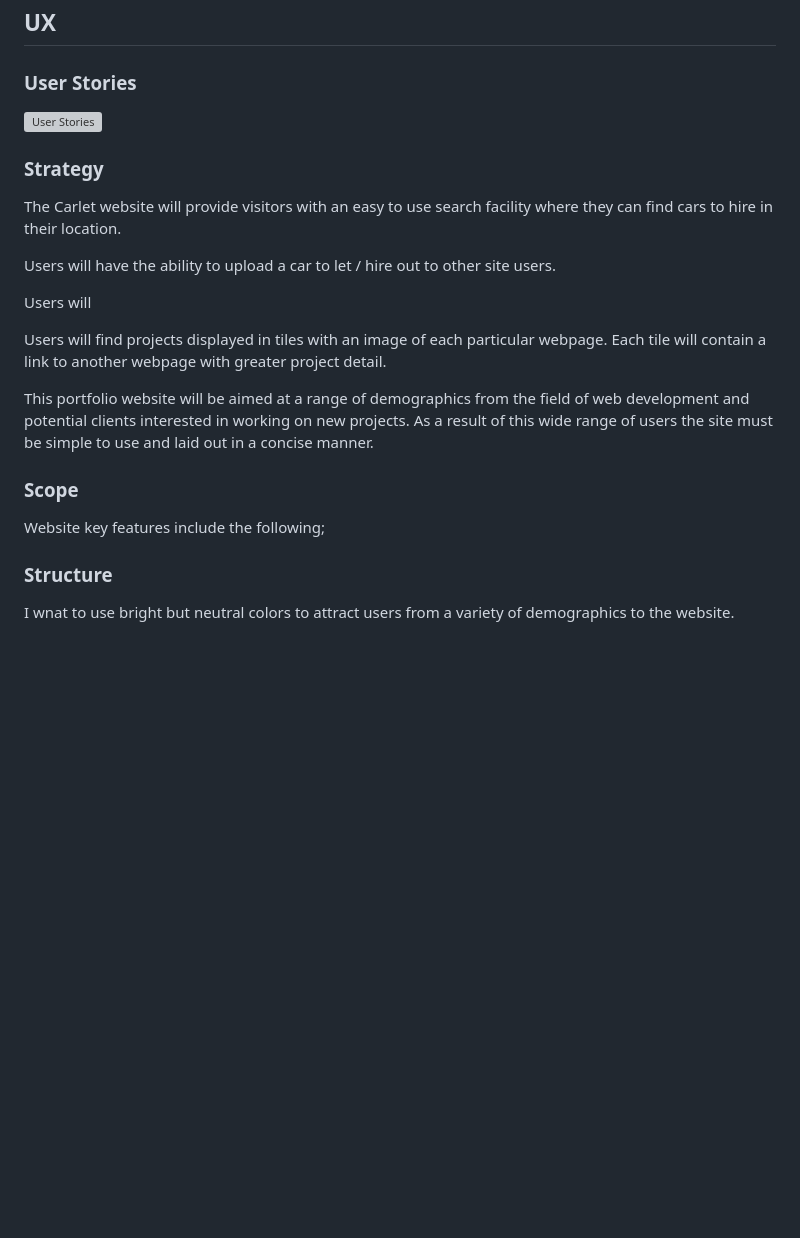
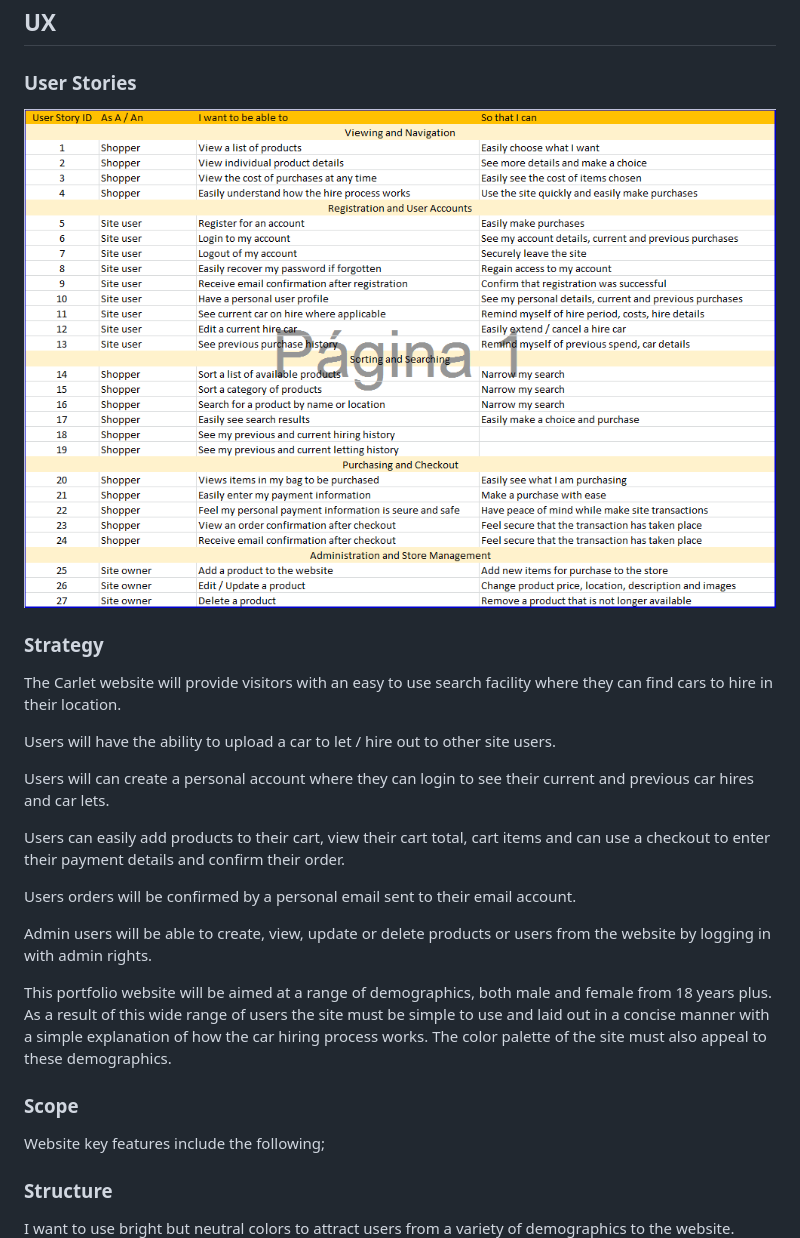
Before and after one commit to Conal84/carlet, a Markdown page: README.md, the part around the change. Drawn GitHub-style; pictures changed too: static/docs/User_stories.png (added); blank space fills up the shorter version; grey boxes are pictures that could not be loaded.

Commit message:
Added user stories, database structure, file structure for readme

```diff
--- a/README.md
+++ b/README.md
@@ -8,19 +8,24 @@ Visitors can also view their cart and easily checkout a car.
 
 ## UX
 ### User Stories
-![User Stories](/static/docs/project_setup.ods)
+![User Stories](/static/docs/User_stories.png)
 
 ### Strategy
 The Carlet website will provide visitors with an easy to use search facility where they can find cars to hire in their location.
 
 Users will have the ability to upload a car to let / hire out to other site users.
 
-Users will
+Users will can create a personal account where they can login to see their current and previous car hires and car lets.
 
-Users will find projects displayed in tiles with an image of each particular webpage. Each tile will contain a link to another webpage with greater project detail.
+Users can easily add products to their cart, view their cart total, cart items and can use a checkout to enter their payment details and confirm their order.
 
-This portfolio website will be aimed at a range of demographics from the field of web development and potential clients interested in working on new projects.
-As a result of this wide range of users the site must be simple to use and laid out in a concise manner.
+Users orders will be confirmed by a personal email sent to their email account.
+
+Admin users will be able to create, view, update or delete products or users from the website by logging in with admin rights.
+
+This portfolio website will be aimed at a range of demographics, both male and female from 18 years plus.
+As a result of this wide range of users the site must be simple to use and laid out in a concise manner with a simple explanation of how the car hiring process works.
+The color palette of the site must also appeal to these demographics.
 
 ### Scope
 Website key features include the following;
@@ -28,7 +33,7 @@ Website key features include the following;
 
 
 ### Structure
-I wnat to use bright but neutral colors to attract users from a variety of demographics to the website.
+I want to use bright but neutral colors to attract users from a variety of demographics to the website.
 ![Color Palette](/static/docs/Carlet_color_palette.png)
 
 ### Surface
```
Also changed, not shown: static/docs/Database_structure.png (added), static/docs/File_structure.png (added), 1 other file.
